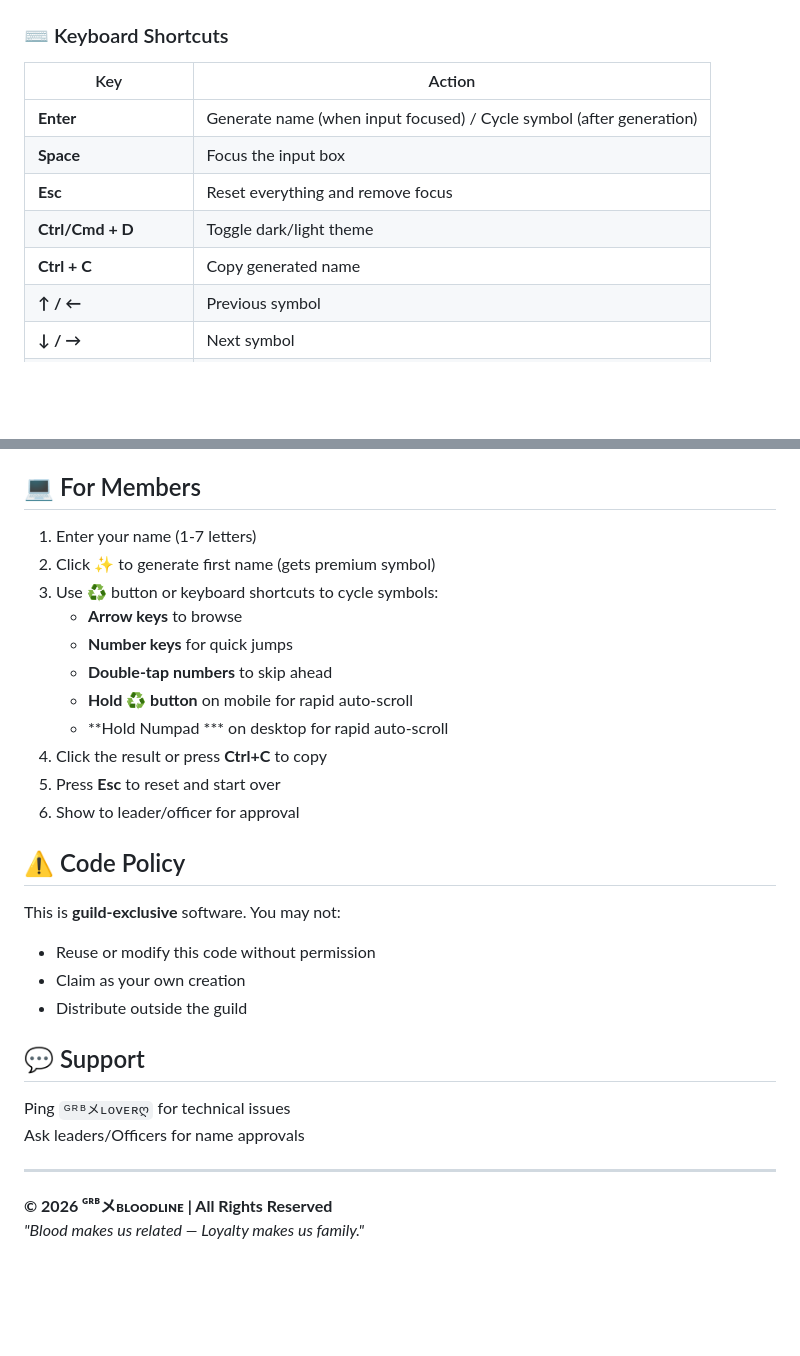
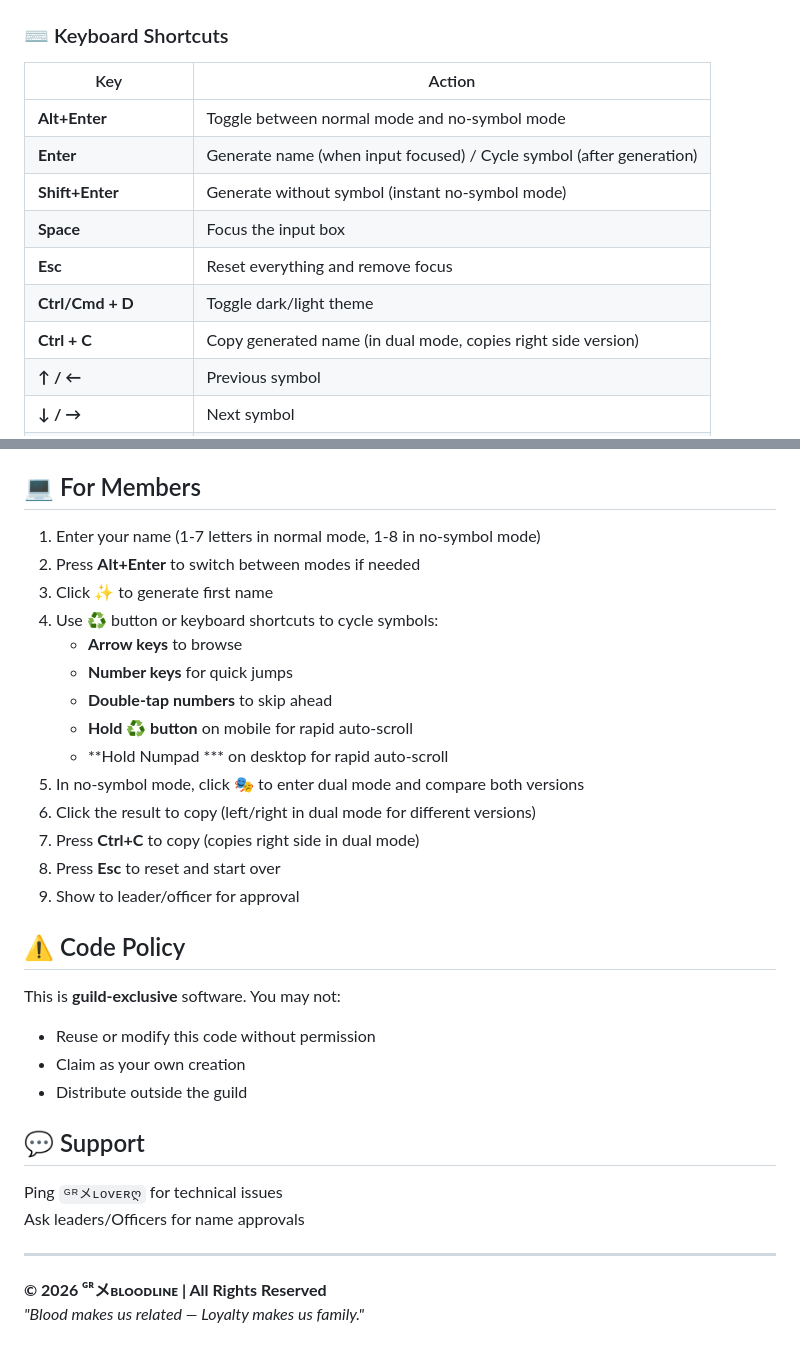
Before and after one commit to gr-bloodline/name-generator, a Markdown page: README.md, 2 parts joined by grey strips. Rendered like a GitHub page; blank space fills up the shorter version.

```diff
--- a/README.md
+++ b/README.md
@@ -40,11 +66,13 @@
 
 | Key | Action |
 |-----|--------|
+| **Alt+Enter** | Toggle between normal mode and no-symbol mode |
 | **Enter** | Generate name (when input focused) / Cycle symbol (after generation) |
+| **Shift+Enter** | Generate without symbol (instant no-symbol mode) |
 | **Space** | Focus the input box |
 | **Esc** | Reset everything and remove focus |
 | **Ctrl/Cmd + D** | Toggle dark/light theme |
-| **Ctrl + C** | Copy generated name |
+| **Ctrl + C** | Copy generated name (in dual mode, copies right side version) |
 | **↑ / ←** | Previous symbol |
 | **↓ / →** | Next symbol |
 | **1 - 9** (single press) | Jump to specific symbol position |
@@ -93,17 +138,20 @@
 4. Respect the naming guidelines - no inappropriate content
 
 ## 💻 For Members
-1. Enter your name (1-7 letters)
-2. Click ✨ to generate first name (gets premium symbol)
-3. Use ♻️ button or keyboard shortcuts to cycle symbols:
+1. Enter your name (1-7 letters in normal mode, 1-8 in no-symbol mode)
+2. Press **Alt+Enter** to switch between modes if needed
+3. Click **✨** to generate first name
+4. Use **♻️** button or keyboard shortcuts to cycle symbols:
    - **Arrow keys** to browse
    - **Number keys** for quick jumps
    - **Double-tap numbers** to skip ahead
    - **Hold ♻️ button** on mobile for rapid auto-scroll
    - **Hold Numpad *** on desktop for rapid auto-scroll
-4. Click the result or press **Ctrl+C** to copy
-5. Press **Esc** to reset and start over
-6. Show to leader/officer for approval
+5. In no-symbol mode, click **🎭** to enter dual mode and compare both versions
+6. Click the result to copy (left/right in dual mode for different versions)
+7. Press **Ctrl+C** to copy (copies right side in dual mode)
+8. Press **Esc** to reset and start over
+9. Show to leader/officer for approval
 
 ## ⚠️ Code Policy
 This is **guild-exclusive** software. You may not:
@@ -112,10 +160,10 @@ This is **guild-exclusive** software. You may not:
 - Distribute outside the guild
 
 ## 💬 Support
-Ping `ᴳᴿᴮメʟᴏᴠᴇʀღ` for technical issues
+Ping `ᴳᴿメʟᴏᴠᴇʀღ` for technical issues
 Ask leaders/Officers for name approvals
 
 ---
 
-**© 2026 ᴳᴿᴮメʙʟᴏᴏᴅʟɪɴᴇ | All Rights Reserved**
+**© 2026 ᴳᴿメʙʟᴏᴏᴅʟɪɴᴇ | All Rights Reserved**
 *"Blood makes us related — Loyalty makes us family."*
```
Also changed, not shown: other parts of README.md (+66 -23 lines).
